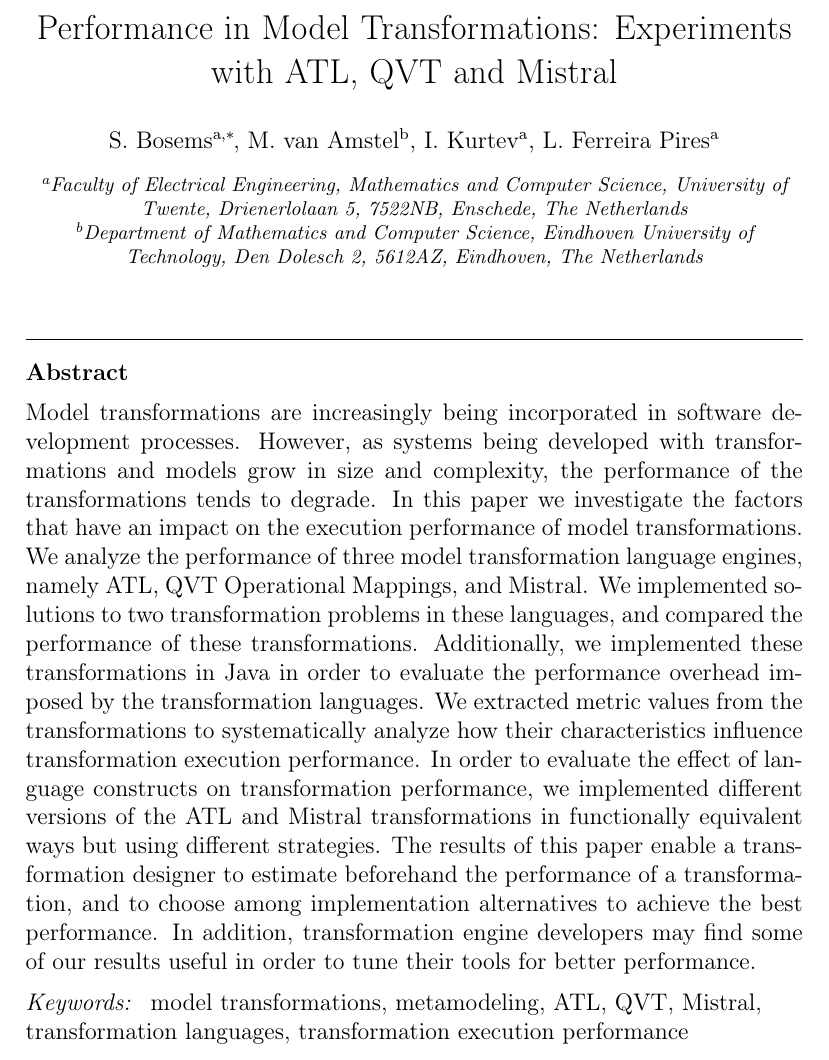
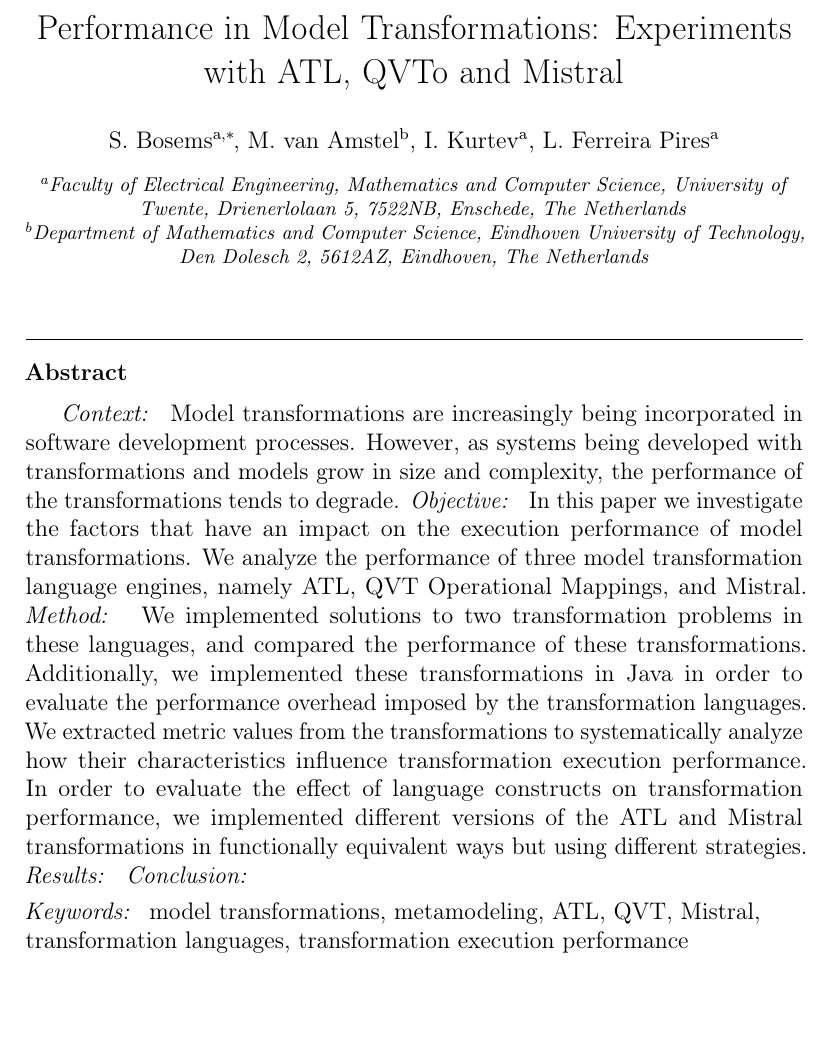
Before and after one commit to stevenbosems/ISTpaper, a LaTeX paper (paper.tex): part of page 1 of 29 before the commit and part of page 1 of 27 after it, cut so that both start at the same text, the shorter picture padded with empty space. Compiled offline with pdfLaTeX.

Commit message:
Updated abstract to fit Elsevier style

```diff
--- a/paper.tex
+++ b/paper.tex
@@ -30,7 +20,7 @@
 \begin{document}
 \begin{frontmatter}
 
-\title{Performance in Model Transformations: Experiments with ATL, QVT and
+\title{Performance in Model Transformations: Experiments with ATL, QVTo and
 Mistral}
 % \runningtitle{Performance in Model Transformations: Experiments with ATL and
 % QVT}
@@ -52,23 +42,34 @@
 University of Technology, Den Dolesch 2, 5612AZ, Eindhoven, The Netherlands}
 
 \begin{abstract}
-Model transformations are increasingly being incorporated in software development
-processes. However, as systems being developed with transformations and models
-grow in size and complexity, the performance of the transformations tends to
-degrade. In this paper we investigate the factors that have an impact on the execution performance
-of model transformations. We analyze the performance of three model
-transformation language engines, namely ATL, QVT Operational Mappings, and Mistral. We implemented solutions to two transformation problems
+
+% The results of this paper enable a transformation designer to estimate
+% beforehand the performance of a transformation, and to choose among
+% implementation alternatives to achieve the best performance. In addition,
+% transformation engine developers may find some of our results useful in order
+% to tune their tools for better performance.
+
+\emph{Context: } Model transformations are increasingly being incorporated in
+software development processes. However, as systems being developed with
+transformations and models grow in size and complexity, the performance of the
+transformations tends to degrade.
+\emph{Objective: } In this paper we investigate the factors that have an impact on the
+execution performance of model transformations. We analyze the performance of
+three model transformation language engines, namely ATL, QVT Operational
+Mappings, and Mistral.
+\emph{Method: } We implemented solutions to two transformation problems
 in these languages, and compared the performance of these transformations.
 Additionally, we implemented these transformations in Java in order to
-evaluate the performance overhead imposed by the transformation languages. We extracted metric values from the transformations to systematically analyze how their
-characteristics influence transformation execution performance. In order to
-evaluate the effect of language constructs on transformation performance, we
-implemented different versions of the ATL and Mistral transformations
-in functionally equivalent ways but using different strategies.
-The results of this paper enable a transformation designer to estimate beforehand the
-performance of a transformation, and to choose among implementation alternatives to
-achieve the best performance. In addition, transformation engine developers may find some
-of our results useful in order to tune their tools for better performance.
+evaluate the performance overhead imposed by the transformation languages. We
+extracted metric values from the transformations to systematically analyze how
+their characteristics influence transformation execution performance. In order
+to evaluate the effect of language constructs on transformation performance, we
+implemented different versions of the ATL and Mistral transformations in
+functionally equivalent ways but using different strategies.
+\emph{Results: }
+\emph{Conclusion: }
+
+
 \end{abstract}
 
 \begin{keyword}model transformations, metamodeling, ATL, QVT, Mistral,
```
Also changed, not shown: paper.tex (37 more changed lines).
